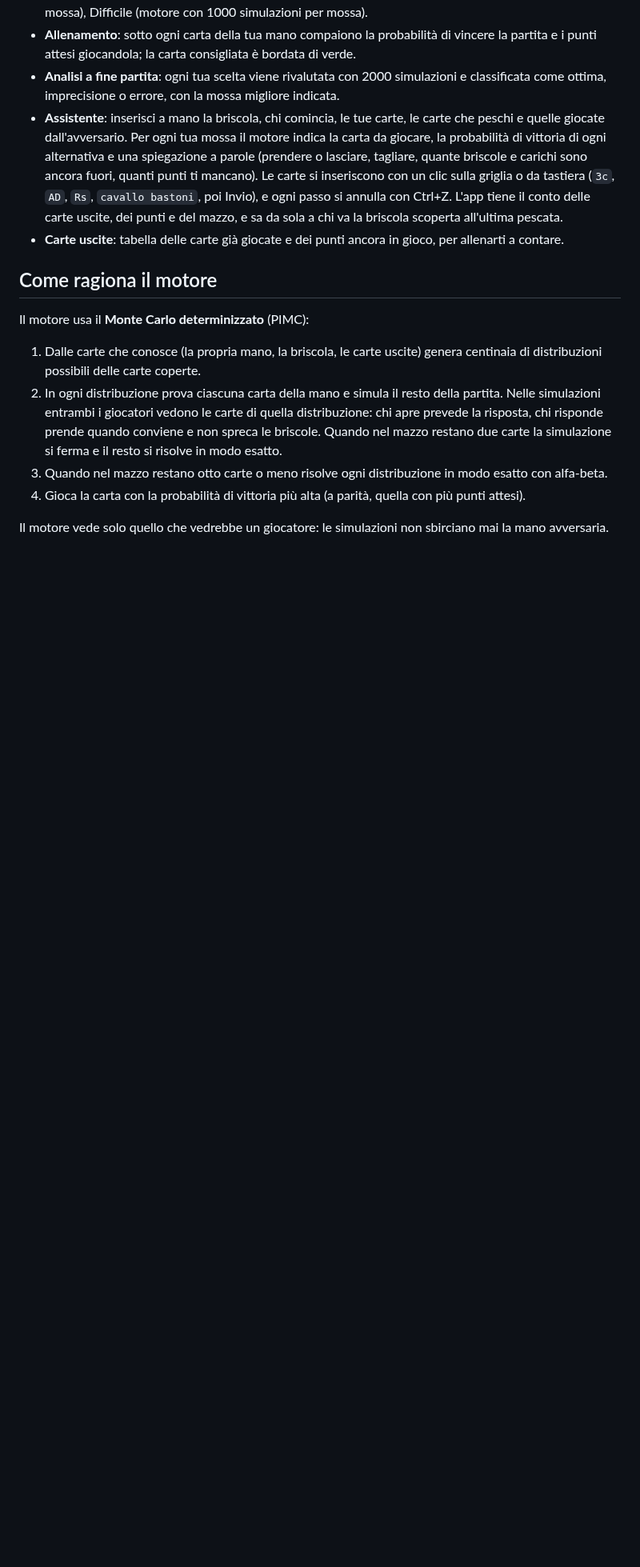
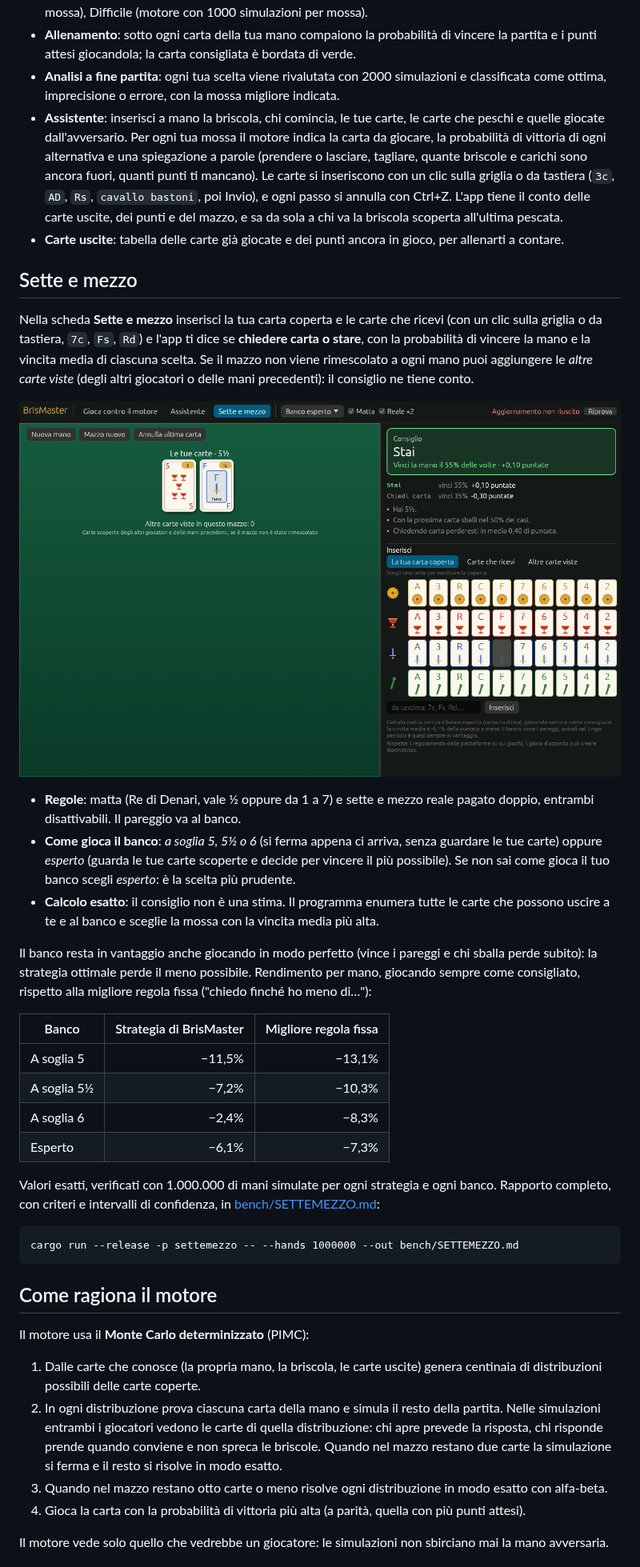
Before and after one commit to motthz/BrisMaster, a Markdown page: README.md, the part around the change. Shown at 80% size. Rendered like a GitHub page; pictures changed too: docs/settemezzo.png (added); blank space fills up the shorter version.

````diff
--- a/README.md
+++ b/README.md
@@ -23,6 +23,31 @@ Gli aggiornamenti sono automatici: all'avvio l'app controlla le release di quest
 - **Analisi a fine partita**: ogni tua scelta viene rivalutata con 2000 simulazioni e classificata come ottima, imprecisione o errore, con la mossa migliore indicata.
 - **Assistente**: inserisci a mano la briscola, chi comincia, le tue carte, le carte che peschi e quelle giocate dall'avversario. Per ogni tua mossa il motore indica la carta da giocare, la probabilità di vittoria di ogni alternativa e una spiegazione a parole (prendere o lasciare, tagliare, quante briscole e carichi sono ancora fuori, quanti punti ti mancano). Le carte si inseriscono con un clic sulla griglia o da tastiera (`3c`, `AD`, `Rs`, `cavallo bastoni`, poi Invio), e ogni passo si annulla con Ctrl+Z. L'app tiene il conto delle carte uscite, dei punti e del mazzo, e sa da sola a chi va la briscola scoperta all'ultima pescata.
 - **Carte uscite**: tabella delle carte già giocate e dei punti ancora in gioco, per allenarti a contare.
+
+## Sette e mezzo
+
+Nella scheda **Sette e mezzo** inserisci la tua carta coperta e le carte che ricevi (con un clic sulla griglia o da tastiera, `7c`, `Fs`, `Rd`) e l'app ti dice se **chiedere carta o stare**, con la probabilità di vincere la mano e la vincita media di ciascuna scelta. Se il mazzo non viene rimescolato a ogni mano puoi aggiungere le *altre carte viste* (degli altri giocatori o delle mani precedenti): il consiglio ne tiene conto.
+
+![BrisMaster: Sette e mezzo](docs/settemezzo.png)
+
+- **Regole**: matta (Re di Denari, vale ½ oppure da 1 a 7) e sette e mezzo reale pagato doppio, entrambi disattivabili. Il pareggio va al banco.
+- **Come gioca il banco**: *a soglia 5, 5½ o 6* (si ferma appena ci arriva, senza guardare le tue carte) oppure *esperto* (guarda le tue carte scoperte e decide per vincere il più possibile). Se non sai come gioca il tuo banco scegli *esperto*: è la scelta più prudente.
+- **Calcolo esatto**: il consiglio non è una stima. Il programma enumera tutte le carte che possono uscire a te e al banco e sceglie la mossa con la vincita media più alta.
+
+Il banco resta in vantaggio anche giocando in modo perfetto (vince i pareggi e chi sballa perde subito): la strategia ottimale perde il meno possibile. Rendimento per mano, giocando sempre come consigliato, rispetto alla migliore regola fissa ("chiedo finché ho meno di…"):
+
+| Banco | Strategia di BrisMaster | Migliore regola fissa |
+|---|---:|---:|
+| A soglia 5 | −11,5% | −13,1% |
+| A soglia 5½ | −7,2% | −10,3% |
+| A soglia 6 | −2,4% | −8,3% |
+| Esperto | −6,1% | −7,3% |
+
+Valori esatti, verificati con 1.000.000 di mani simulate per ogni strategia e ogni banco. Rapporto completo, con criteri e intervalli di confidenza, in [bench/SETTEMEZZO.md](bench/SETTEMEZZO.md):
+
+```
+cargo run --release -p settemezzo -- --hands 1000000 --out bench/SETTEMEZZO.md
+```
 
 ## Come ragiona il motore
 
````
Also changed, not shown: bench/SETTEMEZZO.md (+13 -5 lines), 8 other files.
